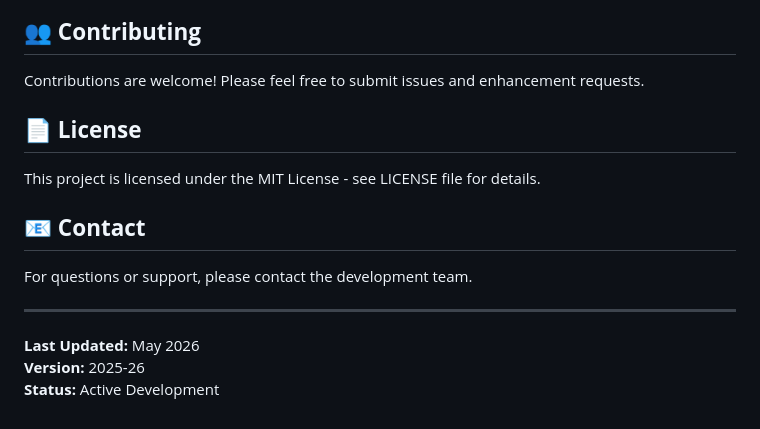
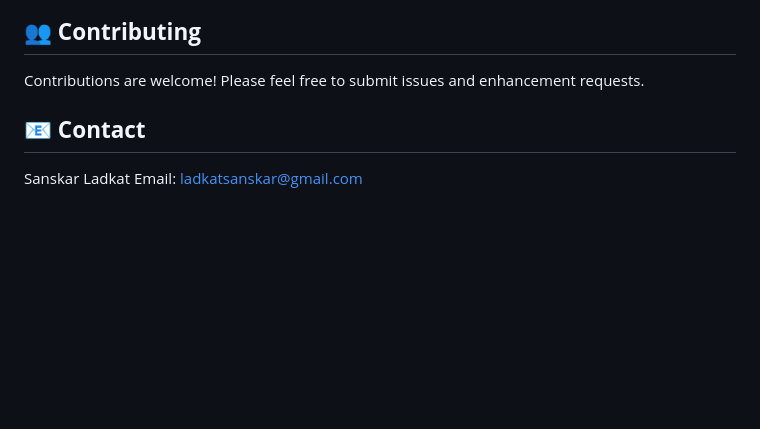
Before and after one commit to sanskarladkat/Sport_Dashboard_2025-26, a Markdown page: README.md, the part around the change. Drawn GitHub-style; blank space fills up the shorter version.

Commit message:
Update the README.md file
Removed license section and last updated information from README.

```diff
--- a/README.md
+++ b/README.md
@@ -244,16 +244,8 @@ The application includes a `Procfile` for seamless Heroku deployment.
 
 Contributions are welcome! Please feel free to submit issues and enhancement requests.
 
-## 📄 **License**
-
-This project is licensed under the MIT License - see LICENSE file for details.
 
 ## 📧 **Contact**
 
-For questions or support, please contact the development team.
-
----
-
-**Last Updated:** May 2026
-**Version:** 2025-26
-**Status:** Active Development
+Sanskar Ladkat
+Email: ladkatsanskar@gmail.com
```
